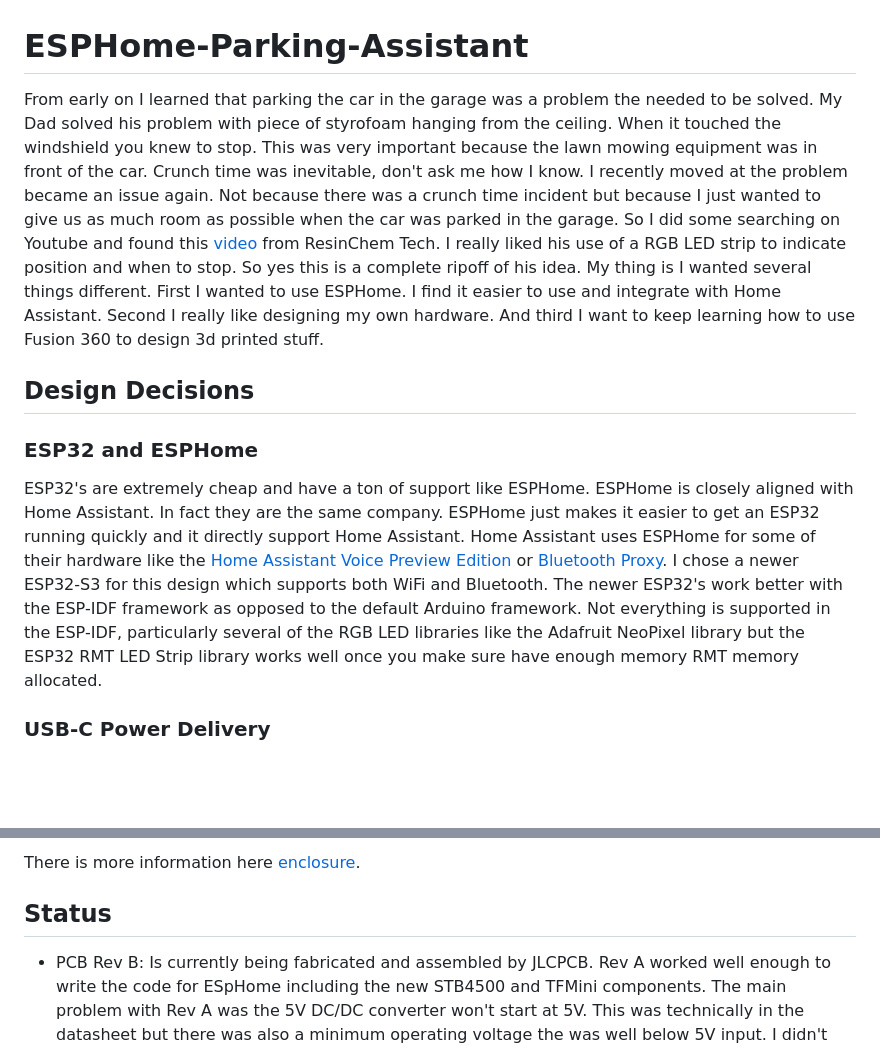
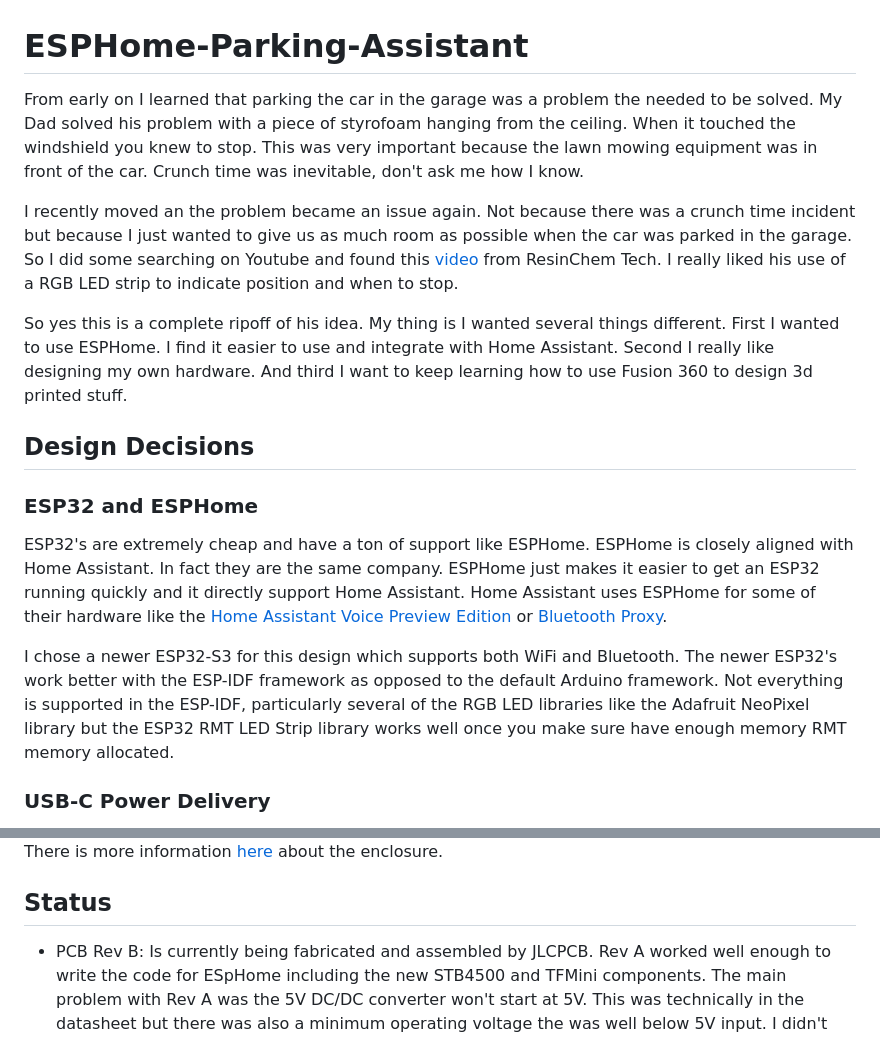
Before and after one commit to mikelawrence/ESPHome-Parking-Assistant, a Markdown page: README.md, 2 parts joined by grey strips. Drawn GitHub-style; blank space fills up the shorter version.

```diff
--- a/README.md
+++ b/README.md
@@ -1,9 +1,15 @@
 # ESPHome-Parking-Assistant
-From early on I learned that parking the car in the garage was a problem the needed to be solved. My Dad solved his problem with piece of styrofoam hanging from the ceiling. When it touched the windshield you knew to stop. This was very important because the lawn mowing equipment was in front of the car. Crunch time was inevitable, don't ask me how I know. I recently moved at the problem became an issue again. Not because there was a crunch time incident but because I just wanted to give us as much room as possible when the car was parked in the garage. So I did some searching on Youtube and found this [video](https://www.youtube.com/watch?v=HqqlY4_3kQ8) from ResinChem Tech. I really liked his use of a RGB LED strip to indicate position and when to stop. So yes this is a complete ripoff of his idea. My thing is I wanted several things different. First I wanted to use ESPHome. I find it easier to use and integrate with Home Assistant. Second I really like designing my own hardware. And third I want to keep learning how to use Fusion 360 to design 3d printed stuff.
+From early on I learned that parking the car in the garage was a problem the needed to be solved. My Dad solved his problem with a piece of styrofoam hanging from the ceiling. When it touched the windshield you knew to stop. This was very important because the lawn mowing equipment was in front of the car. Crunch time was inevitable, don't ask me how I know.
+
+I recently moved an the problem became an issue again. Not because there was a crunch time incident but because I just wanted to give us as much room as possible when the car was parked in the garage. So I did some searching on Youtube and found this [video](https://www.youtube.com/watch?v=HqqlY4_3kQ8) from ResinChem Tech. I really liked his use of a RGB LED strip to indicate position and when to stop.
+
+So yes this is a complete ripoff of his idea. My thing is I wanted several things different. First I wanted to use ESPHome. I find it easier to use and integrate with Home Assistant. Second I really like designing my own hardware. And third I want to keep learning how to use Fusion 360 to design 3d printed stuff.
 
 ## Design Decisions
 ### ESP32 and ESPHome
-ESP32's are extremely cheap and have a ton of support like ESPHome. ESPHome is closely aligned with Home Assistant. In fact they are the same company. ESPHome just makes it easier to get an ESP32 running quickly and it directly support Home Assistant. Home Assistant uses ESPHome for some of their hardware like the [Home Assistant Voice Preview Edition](https://www.home-assistant.io/voice-pe/) or [Bluetooth Proxy](https://esphome.io/components/bluetooth_proxy.html). I chose a newer ESP32-S3 for this design which supports both WiFi and Bluetooth. The newer ESP32's work better with the ESP-IDF framework as opposed to the default Arduino framework. Not everything is supported in the ESP-IDF, particularly several of the RGB LED libraries like the Adafruit NeoPixel library but the ESP32 RMT LED Strip library works well once you make sure have enough memory RMT memory allocated.
+ESP32's are extremely cheap and have a ton of support like ESPHome. ESPHome is closely aligned with Home Assistant. In fact they are the same company. ESPHome just makes it easier to get an ESP32 running quickly and it directly support Home Assistant. Home Assistant uses ESPHome for some of their hardware like the [Home Assistant Voice Preview Edition](https://www.home-assistant.io/voice-pe/) or [Bluetooth Proxy](https://esphome.io/components/bluetooth_proxy.html).
+
+I chose a newer ESP32-S3 for this design which supports both WiFi and Bluetooth. The newer ESP32's work better with the ESP-IDF framework as opposed to the default Arduino framework. Not everything is supported in the ESP-IDF, particularly several of the RGB LED libraries like the Adafruit NeoPixel library but the ESP32 RMT LED Strip library works well once you make sure have enough memory RMT memory allocated.
 
 ### USB-C Power Delivery
 I liked the idea of using RGB LED Pixels since ESPHome supports these directly without custom code. I wanted a flexible power supply for driving the RGB LED Pixels both in the power capacity and voltage. I've been using a MagWLED driver for driving RGB LED pixels for a while now and I really like it's approach to using USB-C PD (Power Delivery) to select between 5V and 12V. The USB-C PD 2.0/3.0 specification supports currents greater than 3A but will need a USB-C Power Cable with E-Marker and a USB-C PD Power Source that supports these higher currents. I went with the simpler and more supported max 3A. The USB-C PD 2.0/3.0 specification will negotiate several fixed voltages at 3A: 5V-15W, 9V-27W, 12V-36W, 15V-45W and 20V-60W. 12V-36W PD is less common in chargers but 9V-27W is always available. 12V RGB LED Pixels will usually run on 9V, the difference in LED brightness is not that noticeable and may make your LED live longer. To handle the USB-C PD negotiation I chose the STUSB4500 from ST Microelectronics. This guy will support negotiate all of the USB-C PD 2.0/3.0 specification but this design will support only the following: 5V-15W, 9V-27W or 12V-36W. The STUSB4500 will be configured to support 12V-36W with a fallback of 9V-27W or just 5V-15W
@@ -23,5 +33,5 @@ This board only supports RGB LED pixels that have a single data line for communi
 
-There is more information here [enclosure](enclosure/README.md).
+There is more information [here](enclosure/README.md) about the enclosure.
 
 ## Status
   * PCB Rev B: Is currently being fabricated and assembled by JLCPCB. Rev A worked well enough to write the code for ESpHome including the new STB4500 and TFMini components. The main problem with Rev A was the 5V DC/DC converter won't start at 5V. This was technically in the datasheet but there was also a minimum operating voltage the was well below 5V input. I didn't realize that you need to apply more than 5V for the regulator to start working and then you can lower the input to 5V. Not exactly what I needed.
```
Also changed, not shown: other parts of README.md (+6 -2 lines).
